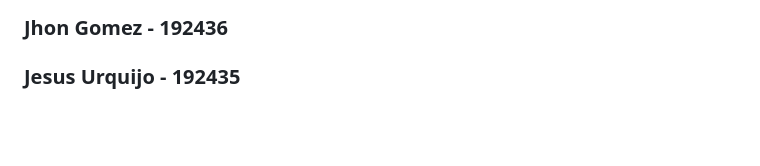
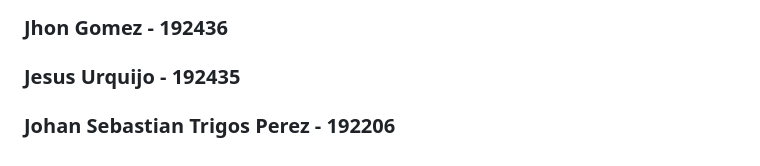
Before and after one commit to cristiancrakl/Mini_Mercado, a Markdown page: README.md, the part around the change. GitHub-like rendering; blank space fills up the shorter version.

Commit message:
faltaba un nombre

```diff
--- a/README.md
+++ b/README.md
@@ -98,3 +98,5 @@
 ### Jhon Gomez - 192436
 
 ### Jesus Urquijo - 192435
+
+### Johan Sebastian Trigos Perez - 192206
```
